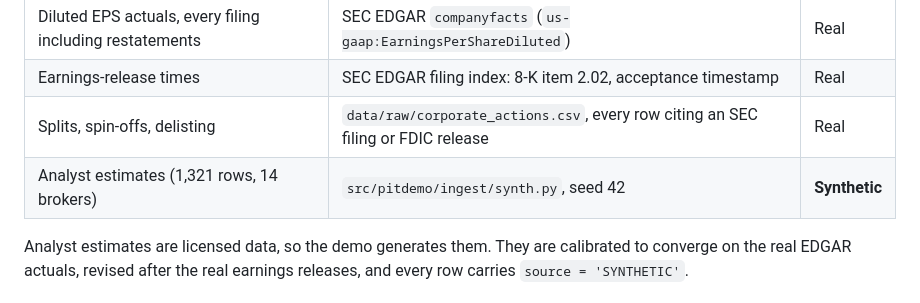
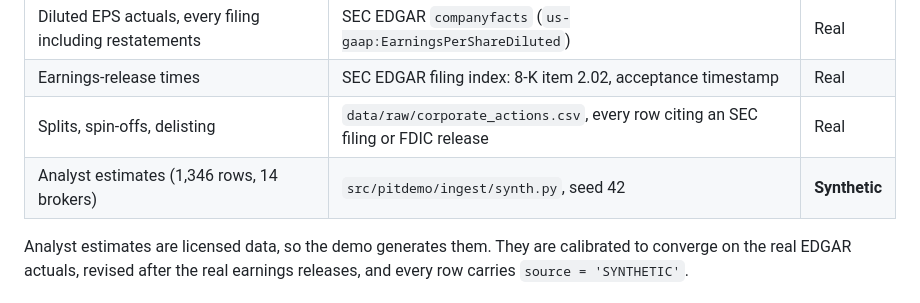
Before and after one commit to LZL0/zacks-pit-demo, a Markdown page: docs/methodology.md, the part around one of its changes. GitHub-like rendering.

```diff
--- a/docs/methodology.md
+++ b/docs/methodology.md
@@ -10,7 +10,7 @@ Every rule below is implemented in `src/pitdemo/transforms/` and pinned by a tes
 | Diluted EPS actuals, every filing including restatements | SEC EDGAR `companyfacts` (`us-gaap:EarningsPerShareDiluted`) | Real |
 | Earnings-release times | SEC EDGAR filing index: 8-K item 2.02, acceptance timestamp | Real |
 | Splits, spin-offs, delisting | `data/raw/corporate_actions.csv`, every row citing an SEC filing or FDIC release | Real |
-| Analyst estimates (1,321 rows, 14 brokers) | `src/pitdemo/ingest/synth.py`, seed 42 | **Synthetic** |
+| Analyst estimates (1,346 rows, 14 brokers) | `src/pitdemo/ingest/synth.py`, seed 42 | **Synthetic** |
 
 Analyst estimates are licensed data, so the demo generates them. They are calibrated to converge on the real EDGAR actuals, revised after the real earnings releases, and every row carries `source = 'SYNTHETIC'`.
 
```
Also changed, not shown: other parts of docs/methodology.md (+3 -3 lines), PLAN.md (+4 -3 lines), README.md (+10 -4 lines), docs/demo.gif (added), docs/nvda_consensus.png, 10 other files.
